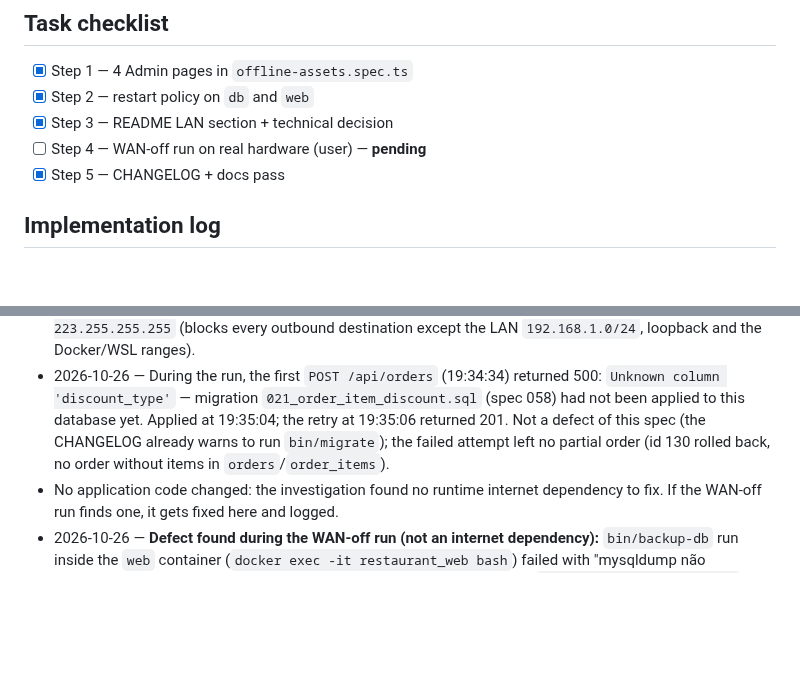
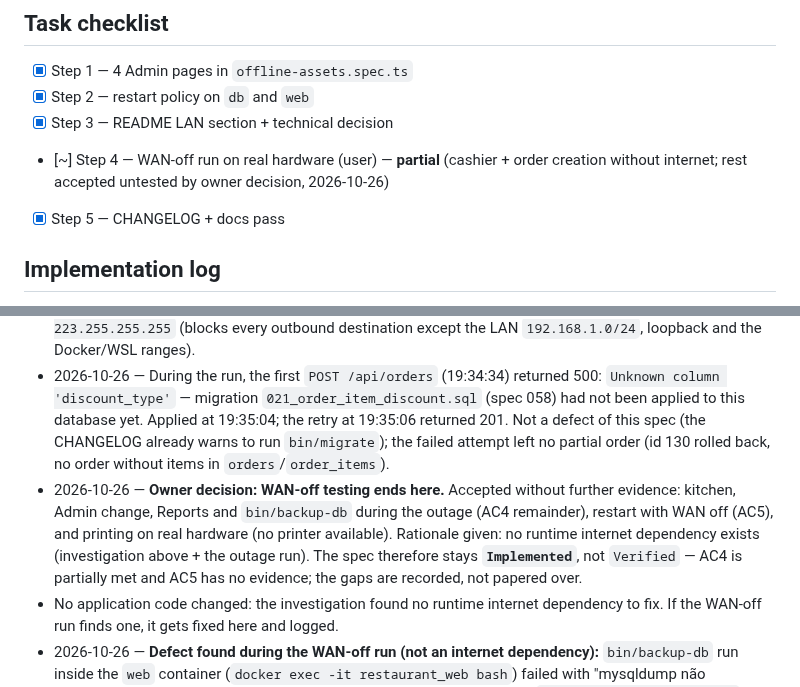
Before and after one commit to FocusEvenGitHub/GastroFlow, a Markdown page: specs/060-lan-operation-without-internet.md, 2 parts joined by grey strips. GitHub-like rendering; blank space fills up the shorter version.

Commit message:
📝 docs(config): registrar decisão de encerrar testes da spec 060

```diff
--- a/specs/060-lan-operation-without-internet.md
+++ b/specs/060-lan-operation-without-internet.md
@@ -157,7 +157,7 @@ Ships with the normal deploy. `restart:` takes effect on the next `docker compos
 - [x] Step 1 — 4 Admin pages in `offline-assets.spec.ts`
 - [x] Step 2 — restart policy on `db` and `web`
 - [x] Step 3 — README LAN section + technical decision
-- [ ] Step 4 — WAN-off run on real hardware (user) — **pending**
+- [~] Step 4 — WAN-off run on real hardware (user) — **partial** (cashier + order creation without internet; rest accepted untested by owner decision, 2026-10-26)
 - [x] Step 5 — CHANGELOG + docs pass
 
 ## Implementation log
@@ -169,6 +169,7 @@ Ships with the normal deploy. `restart:` takes effect on the next `docker compos
 - 2026-10-26 — **Renumbered 058 → 060.** While this work sat uncommitted on a local branch `058`, the number was taken upstream by spec 058 (per-item discount, PR #44) and 059 (PHP2Shell, PR #45). Work moved onto branch `060` from `master` @ `dbd8578`; every "spec 058" reference this work had added (CHANGELOG, compose comment, ROADMAP, architecture, technical-decisions, baseline, spec 057 note, e2e comment) now says 060. The e2e count in `docs/architecture.md` was recomputed: 22 + 8 (`item-discount.spec.ts`, spec 058 — not recorded there by that spec) + 4 = 34. "Measured on `master` @ `8f6adda`" in Problem is left as it was — it is when the investigation ran.
 - 2026-10-26 — **WAN-off method.** The user has no separate WAN to cut at the router. First attempt, `Remove-NetRoute -DestinationPrefix 0.0.0.0/0` on the server, made the phone unable to reach the app — most likely because without a gateway Windows no longer identifies the network, the profile becomes Public and the `-Profile Private` inbound rule stops applying (not reproduced: the route came back via DHCP before it could be inspected). An artifact of the test method, not of GastroFlow: in a real outage the router stays up and the network keeps its profile. Second method, used for the evidence: `New-NetFirewallRule -DisplayName "GastroFlow teste sem internet" -Direction Outbound -Action Block -RemoteAddress 0.0.0.0-126.255.255.255,128.0.0.0-172.15.255.255,172.32.0.0-192.168.0.255,192.168.2.0-223.255.255.255` (blocks every outbound destination except the LAN `192.168.1.0/24`, loopback and the Docker/WSL ranges).
 - 2026-10-26 — During the run, the first `POST /api/orders` (19:34:34) returned 500: `Unknown column 'discount_type'` — migration `021_order_item_discount.sql` (spec 058) had not been applied to this database yet. Applied at 19:35:04; the retry at 19:35:06 returned 201. Not a defect of this spec (the CHANGELOG already warns to run `bin/migrate`); the failed attempt left no partial order (id 130 rolled back, no order without items in `orders`/`order_items`).
+- 2026-10-26 — **Owner decision: WAN-off testing ends here.** Accepted without further evidence: kitchen, Admin change, Reports and `bin/backup-db` during the outage (AC4 remainder), restart with WAN off (AC5), and printing on real hardware (no printer available). Rationale given: no runtime internet dependency exists (investigation above + the outage run). The spec therefore stays **`Implemented`**, not `Verified` — AC4 is partially met and AC5 has no evidence; the gaps are recorded, not papered over.
 - No application code changed: the investigation found no runtime internet dependency to fix. If the WAN-off run finds one, it gets fixed here and logged.
 - 2026-10-26 — **Defect found during the WAN-off run (not an internet dependency):** `bin/backup-db` run inside the `web` container (`docker exec -it restaurant_web bash`) failed with "mysqldump não encontrado no container db. O serviço está no ar?" — the real cause was `docker: command not found` (the script is host-run, spec 045), so the message pointed at the wrong thing. Fixed in `bin/backup-db` and `bin/restore-db`: a `command -v docker` check first, saying to run it on the host. Verified: `bash -n` on both; `PATH=/usr/bin:/bin ./bin/backup-db` → "Erro: comando docker não encontrado. Rode no host (fora do container web): ./bin/backup-db", exit 1.
 
```
